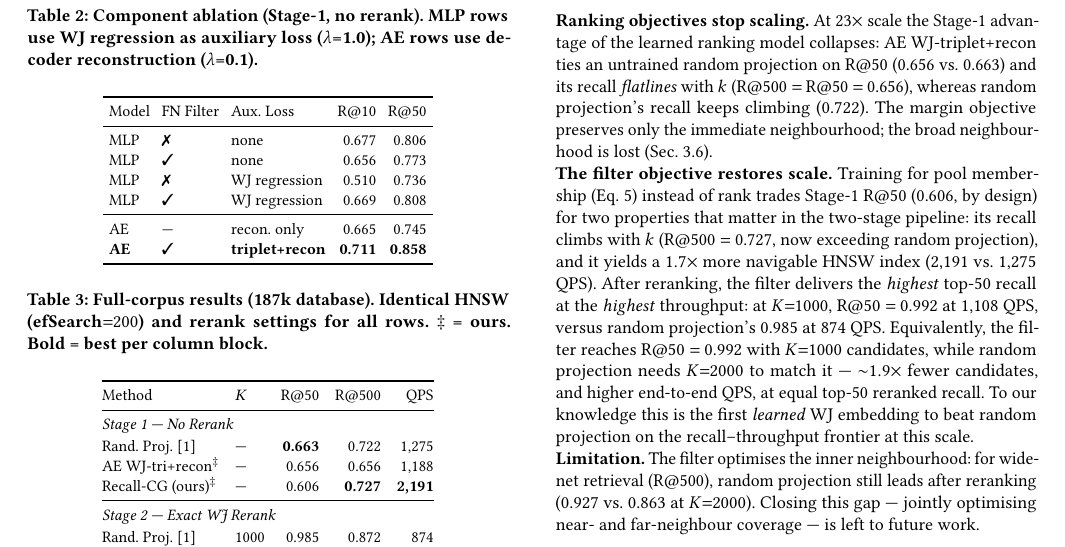
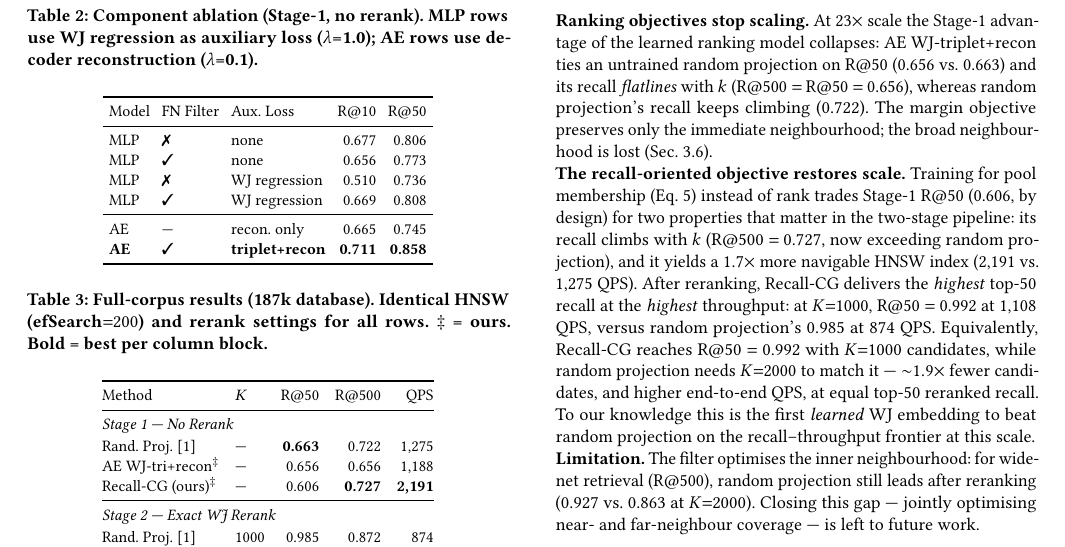
Before and after one commit to ruban-ai/polygon-ann-ml-embeddings, a LaTeX paper (paper/main.tex): part of page 4 of 5, cut so that both start at the same text. Compiled offline with pdfLaTeX.

Commit message:
auto: main.tex

```diff
--- a/paper/main.tex
+++ b/paper/main.tex
@@ -541,15 +541,15 @@ random projection's recall keeps climbing (0.722). The margin objective preserve
 only the immediate neighbourhood; the broad neighbourhood is lost
 (Sec.~\ref{sec:filter}).
 
-\noindent\textbf{The filter objective restores scale.}
+\noindent\textbf{The recall-oriented objective restores scale.}
 Training for pool membership (Eq.~\ref{eq:filter}) instead of rank trades
 Stage-1 R@50 (0.606, by design) for two properties that matter in the two-stage
 pipeline: its recall climbs with $k$ (R@500 $=$ 0.727, now exceeding random
 projection), and it yields a $1.7\times$ more navigable HNSW index
-(2{,}191 vs.\ 1{,}275 QPS). After reranking, the filter delivers the
+(2{,}191 vs.\ 1{,}275 QPS). After reranking, Recall-CG delivers the
 \emph{highest} top-50 recall at the \emph{highest} throughput: at $K{=}1000$,
 R@50 $=$ 0.992 at 1{,}108 QPS, versus random projection's 0.985 at 874 QPS.
-Equivalently, the filter reaches R@50 $=$ 0.992 with $K{=}1000$ candidates, while
+Equivalently, Recall-CG reaches R@50 $=$ 0.992 with $K{=}1000$ candidates, while
 random projection needs $K{=}2000$ to match it --- $\sim$$1.9\times$ fewer
 candidates, and higher end-to-end QPS, at equal top-50 reranked recall. To our
 knowledge this is the first \emph{learned} WJ embedding to beat random projection
```
